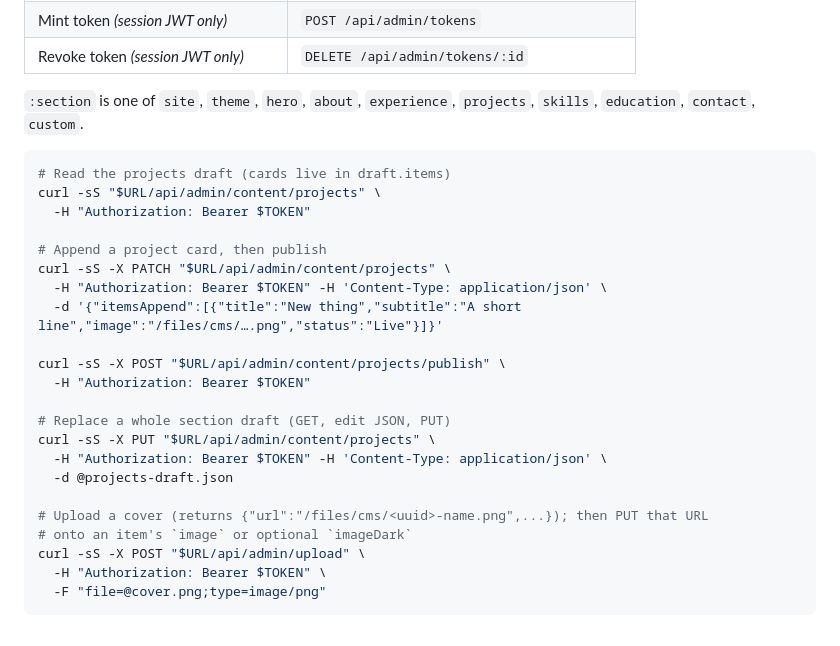
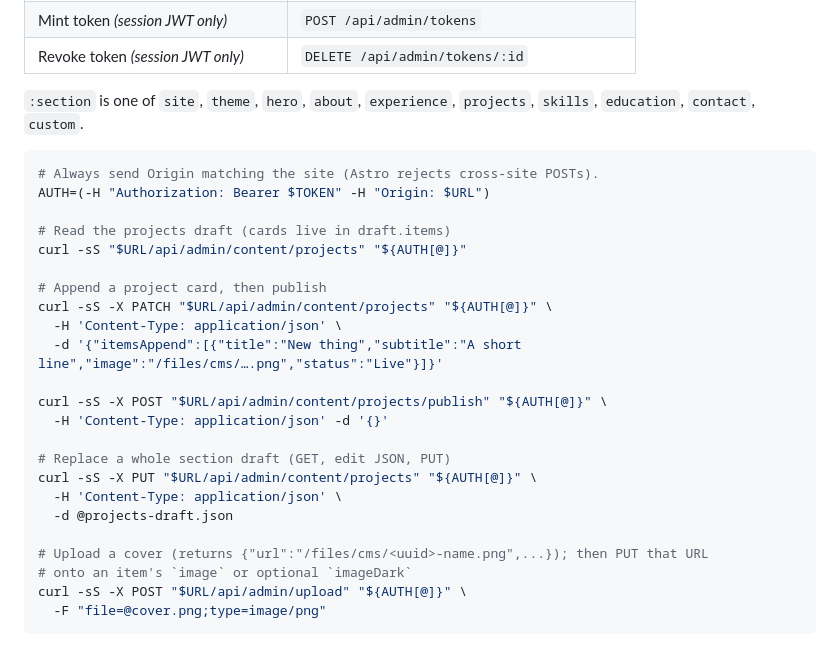
Before and after one commit to rush-skills/rush-skills.github.io, a Markdown page: blog-backend/RUNBOOK.md, the part around the change. GitHub-like rendering.

Commit message:
Document Origin header on admin API curl examples
Astro rejects cross-site POSTs; bots must send Origin matching the site
along with the Bearer token (same pattern as the existing teenybase curls).

Co-authored-by: Ankur Singh <hello@anks.in>

````diff
--- a/blog-backend/RUNBOOK.md
+++ b/blog-backend/RUNBOOK.md
@@ -189,27 +189,28 @@ Builds preview URL on a PR, or `http://localhost:4321` for `npm run dev`).
 `projects`, `skills`, `education`, `contact`, `custom`.
 
 ```bash
+# Always send Origin matching the site (Astro rejects cross-site POSTs).
+AUTH=(-H "Authorization: Bearer $TOKEN" -H "Origin: $URL")
+
 # Read the projects draft (cards live in draft.items)
-curl -sS "$URL/api/admin/content/projects" \
-  -H "Authorization: Bearer $TOKEN"
+curl -sS "$URL/api/admin/content/projects" "${AUTH[@]}"
 
 # Append a project card, then publish
-curl -sS -X PATCH "$URL/api/admin/content/projects" \
-  -H "Authorization: Bearer $TOKEN" -H 'Content-Type: application/json' \
+curl -sS -X PATCH "$URL/api/admin/content/projects" "${AUTH[@]}" \
+  -H 'Content-Type: application/json' \
   -d '{"itemsAppend":[{"title":"New thing","subtitle":"A short line","image":"/files/cms/….png","status":"Live"}]}'
 
-curl -sS -X POST "$URL/api/admin/content/projects/publish" \
-  -H "Authorization: Bearer $TOKEN"
+curl -sS -X POST "$URL/api/admin/content/projects/publish" "${AUTH[@]}" \
+  -H 'Content-Type: application/json' -d '{}'
 
 # Replace a whole section draft (GET, edit JSON, PUT)
-curl -sS -X PUT "$URL/api/admin/content/projects" \
-  -H "Authorization: Bearer $TOKEN" -H 'Content-Type: application/json' \
+curl -sS -X PUT "$URL/api/admin/content/projects" "${AUTH[@]}" \
+  -H 'Content-Type: application/json' \
   -d @projects-draft.json
 
 # Upload a cover (returns {"url":"/files/cms/<uuid>-name.png",...}); then PUT that URL
 # onto an item's `image` or optional `imageDark`
-curl -sS -X POST "$URL/api/admin/upload" \
-  -H "Authorization: Bearer $TOKEN" \
+curl -sS -X POST "$URL/api/admin/upload" "${AUTH[@]}" \
   -F "file=@cover.png;type=image/png"
 ```
 
````
